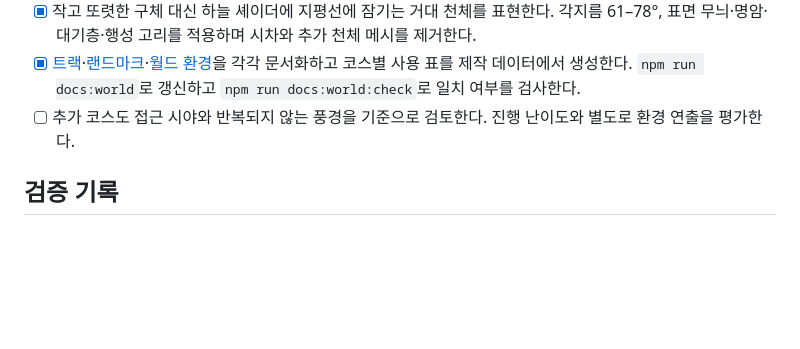
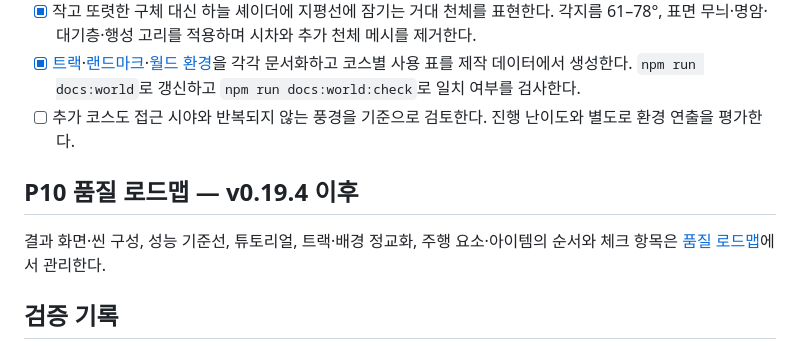
Before and after one commit to summerz/speedracer-site, a Markdown page: docs/DEVELOPMENT_CHECKLIST.md, the part around the change. Rendered like a GitHub page; blank space fills up the shorter version.

Commit message:
docs: add quality roadmap with checklist
Co-Authored-By: Claude Fable 5.1 <noreply@anthropic.com>

```diff
--- a/docs/DEVELOPMENT_CHECKLIST.md
+++ b/docs/DEVELOPMENT_CHECKLIST.md
@@ -392,6 +392,10 @@ P4 추진 효과를 격납고에서 선행 구현했다. P1에서 실제 주행
 - [x] 작고 또렷한 구체 대신 하늘 셰이더에 지평선에 잠기는 거대 천체를 표현한다. 각지름 61–78°, 표면 무늬·명암·대기층·행성 고리를 적용하며 시차와 추가 천체 메시를 제거한다.
 - [x] [트랙](TRACK_CATALOG.md)·[랜드마크](LANDMARK_CATALOG.md)·[월드 환경](WORLD_ENVIRONMENTS.md)을 각각 문서화하고 코스별 사용 표를 제작 데이터에서 생성한다. `npm run docs:world`로 갱신하고 `npm run docs:world:check`로 일치 여부를 검사한다.
 - [ ] 추가 코스도 접근 시야와 반복되지 않는 풍경을 기준으로 검토한다. 진행 난이도와 별도로 환경 연출을 평가한다.
+
+## P10 품질 로드맵 — v0.19.4 이후
+
+결과 화면·씬 구성, 성능 기준선, 튜토리얼, 트랙·배경 정교화, 주행 요소·아이템의 순서와 체크 항목은 [품질 로드맵](QUALITY_ROADMAP.md)에서 관리한다.
 
 ## 검증 기록
 
```
Also changed, not shown: README.md (+1 -1 lines), docs/QUALITY_ROADMAP.md (added, +97 -0 lines).
